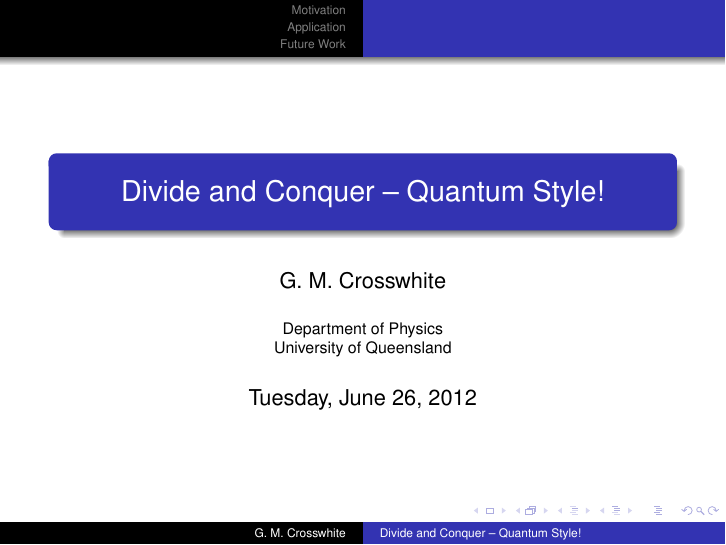
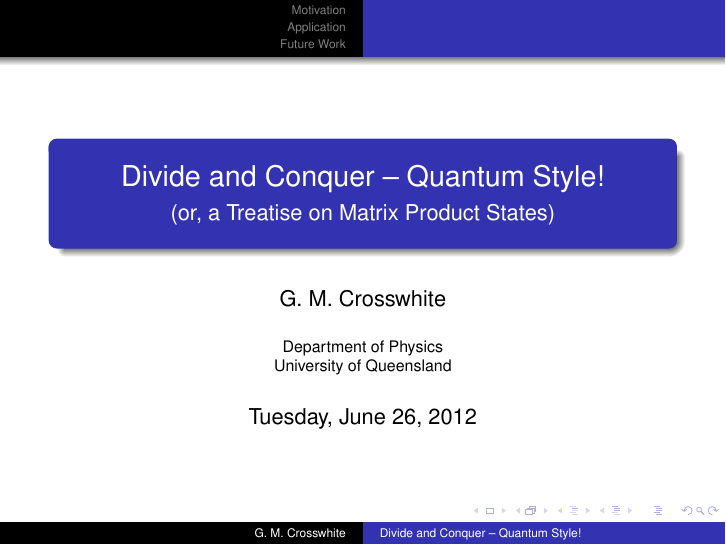
Before and after one commit to gcross/Talk-UQ-QSS-2012-06-26--divide-and-conquer-quantum-style, LaTeX slides (talk.tex): page 1 of 138. Compiled offline with pdfLaTeX.

Commit message:
Added subtitle to the talk.

```diff
--- a/talk.tex
+++ b/talk.tex
@@ -35,6 +35,8 @@
 }
 
 \title{Divide and Conquer -- Quantum Style!}
+
+\subtitle{(or, a Treatise on Matrix Product States)}
 
 \author{G.~M.~Crosswhite}
 
```
